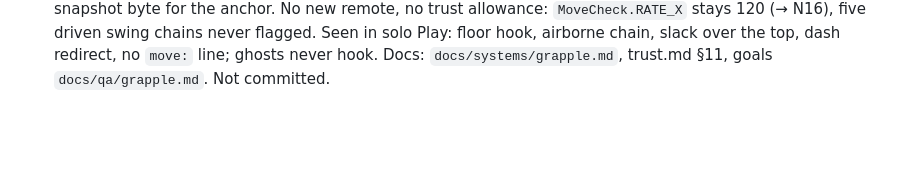
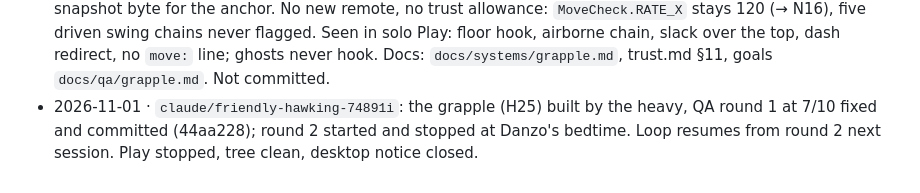
Before and after one commit to DanielSaanu/Rotag, a Markdown page: docs/worklog.md, the part around the change. Rendered like a GitHub page; blank space fills up the shorter version.

```diff
--- a/docs/worklog.md
+++ b/docs/worklog.md
@@ -141,3 +141,4 @@ paid for. The detail belongs in commits and the docs; this is the timeline.
 - 2026-11-01 · `claude/friendly-hawking-74891i`: QA loop for PR 5b (the closing walls) closed at 8/10 in round 1. Fixed: the GET BACK IN label under the end-phase line, a warm red band, `held` on the outside rows (no sawtooth in a hold), orange for a holder burning out while outside, the beat on real progress, resends only while the walls move. Summary `docs/qa/ghosts-v2-walls-summary.md`. H24 RESOLVED. Next: Danzo's Play, then the grapple or PR 6.
 - 2026-11-01 · `claude/friendly-hawking-74891i`: Danzo played PRs 4, 5 and 5b: "all working nicely". Inbox checklists marked signed off. Next: the living grapple, PR 6 (maps), the art block.
 - 2026-11-01 · `claude/friendly-hawking-74891i`: H25 (heavy) built the living grapple: new pure `shared/Grapple` (aim assist `pick`: above, in reach, on screen, ahead first, sticky, line of sight; a rope that only pulls, stepped as a leapfrog pendulum in its angle after the position projection lost 86% of the swing in 4 s, → S14; the floor reel, the pump, a cap at the dash speed; release x1.1, cooldown), Movement phase 4c and the ways off the rope, `client/Grapple` (anchors from the workspace, the halo, every rope), six gold anchors in `server/Arena`, a 14th snapshot byte for the anchor. No new remote, no trust allowance: `MoveCheck.RATE_X` stays 120 (→ N16), five driven swing chains never flagged. Seen in solo Play: floor hook, airborne chain, slack over the top, dash redirect, no `move:` line; ghosts never hook. Docs: `docs/systems/grapple.md`, trust.md §11, goals `docs/qa/grapple.md`. Not committed.
+- 2026-11-01 · `claude/friendly-hawking-74891i`: the grapple (H25) built by the heavy, QA round 1 at 7/10 fixed and committed (44aa228); round 2 started and stopped at Danzo's bedtime. Loop resumes from round 2 next session. Play stopped, tree clean, desktop notice closed.
```
Also changed, not shown: docs/handoffs.md (+4 -1 lines), ideas/INBOX.md (+6 -3 lines).
